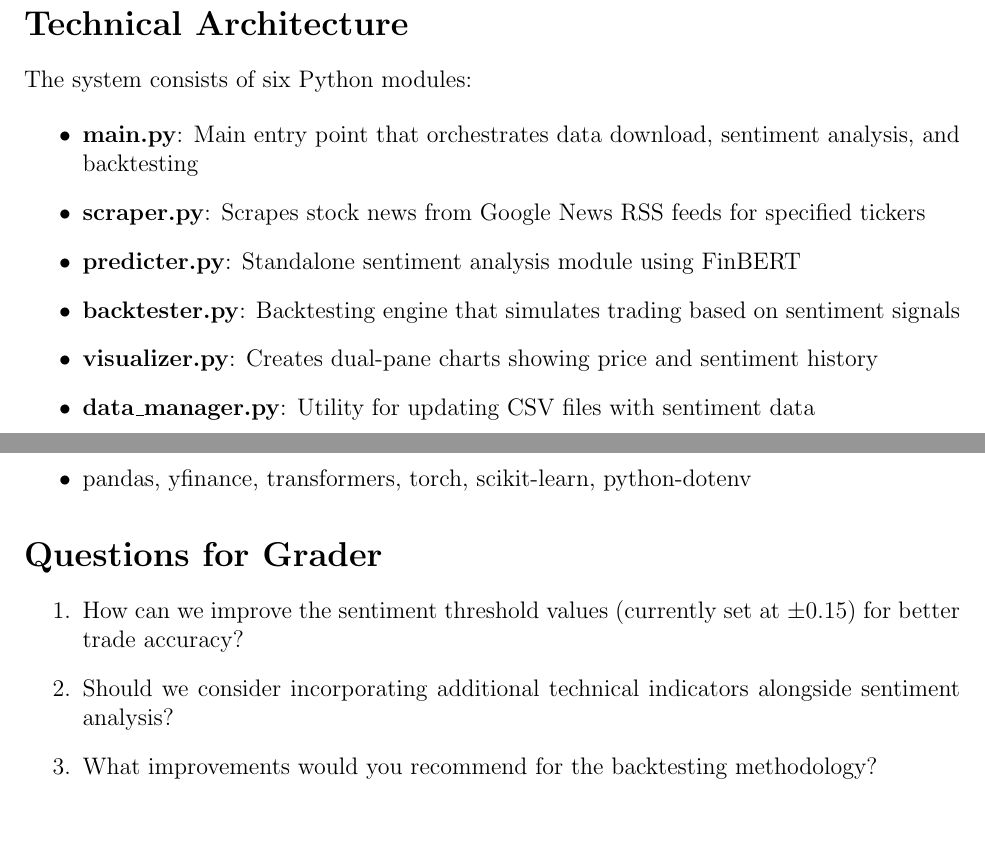
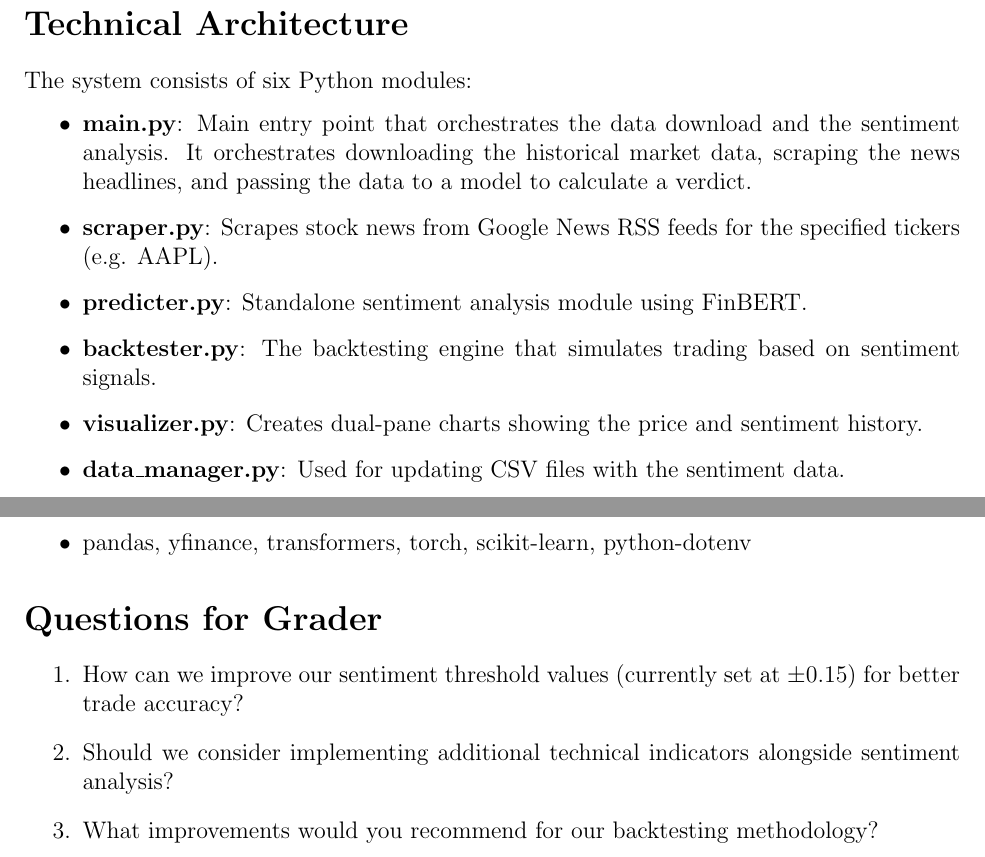
Before and after one commit to kflowe2019/Quant-finannce, a LaTeX document (extra_credit.tex): two parts of pages 1 and 2 of 2, joined at a grey line, cut so that both start at the same text, the shorter picture padded with empty space. Compiled offline with pdfLaTeX.

Commit message:
Update extra_credit.tex

```diff
--- a/extra_credit.tex
+++ b/extra_credit.tex
@@ -30,12 +30,12 @@ This project implements an AI-powered quantitative trading system that uses FinB
 The system consists of six Python modules:
 
 \begin{itemize}
-\item \textbf{main.py}: Main entry point that orchestrates data download, sentiment analysis, and backtesting
-\item \textbf{scraper.py}: Scrapes stock news from Google News RSS feeds for specified tickers
-\item \textbf{predicter.py}: Standalone sentiment analysis module using FinBERT
-\item \textbf{backtester.py}: Backtesting engine that simulates trading based on sentiment signals
-\item \textbf{visualizer.py}: Creates dual-pane charts showing price and sentiment history
-\item \textbf{data\_manager.py}: Utility for updating CSV files with sentiment data
+\item \textbf{main.py}: Main entry point that orchestrates the data download and the sentiment analysis. It orchestrates downloading the historical market data, scraping the news headlines, and passing the data to a model to calculate a verdict.
+\item \textbf{scraper.py}: Scrapes stock news from Google News RSS feeds for the specified tickers (e.g. AAPL).
+\item \textbf{predicter.py}: Standalone sentiment analysis module using FinBERT.
+\item \textbf{backtester.py}: The backtesting engine that simulates trading based on sentiment signals.
+\item \textbf{visualizer.py}: Creates dual-pane charts showing the price and sentiment history.
+\item \textbf{data\_manager.py}: Used for updating CSV files with the sentiment data.
 \end{itemize}
 
 \section*{Trading Strategy}
@@ -66,9 +66,9 @@ The backtester simulates trades using historical price data and logged sentiment
 \section*{Questions for Grader}
 
 \begin{enumerate}
-\item How can we improve the sentiment threshold values (currently set at $\pm$0.15) for better trade accuracy?
-\item Should we consider incorporating additional technical indicators alongside sentiment analysis?
-\item What improvements would you recommend for the backtesting methodology?
+\item How can we improve our sentiment threshold values (currently set at $\pm$0.15) for better trade accuracy?
+\item Should we consider implementing additional technical indicators alongside sentiment analysis?
+\item What improvements would you recommend for our backtesting methodology?
 \end{enumerate}
 
 \end{document}
```
